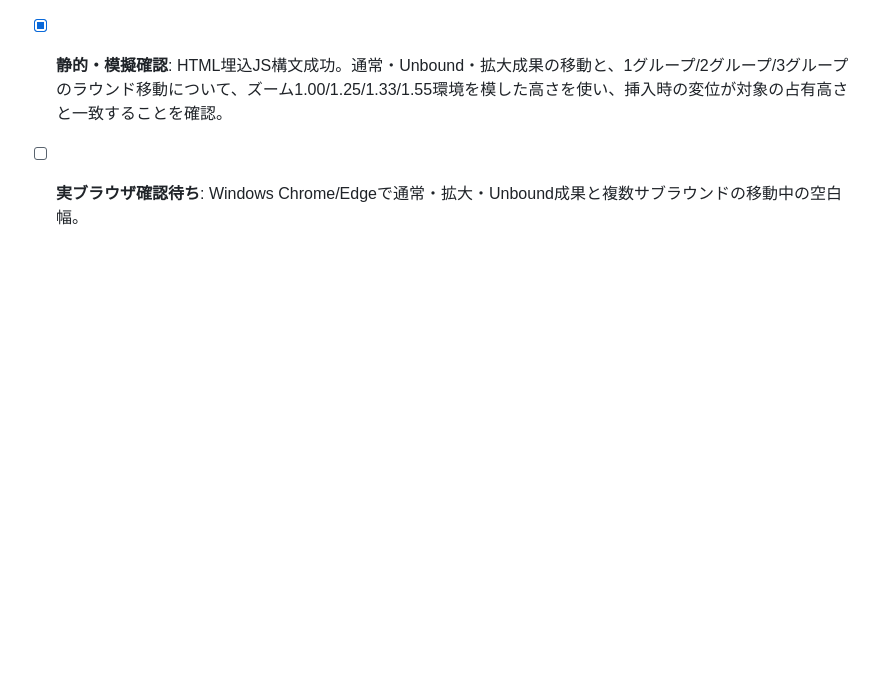
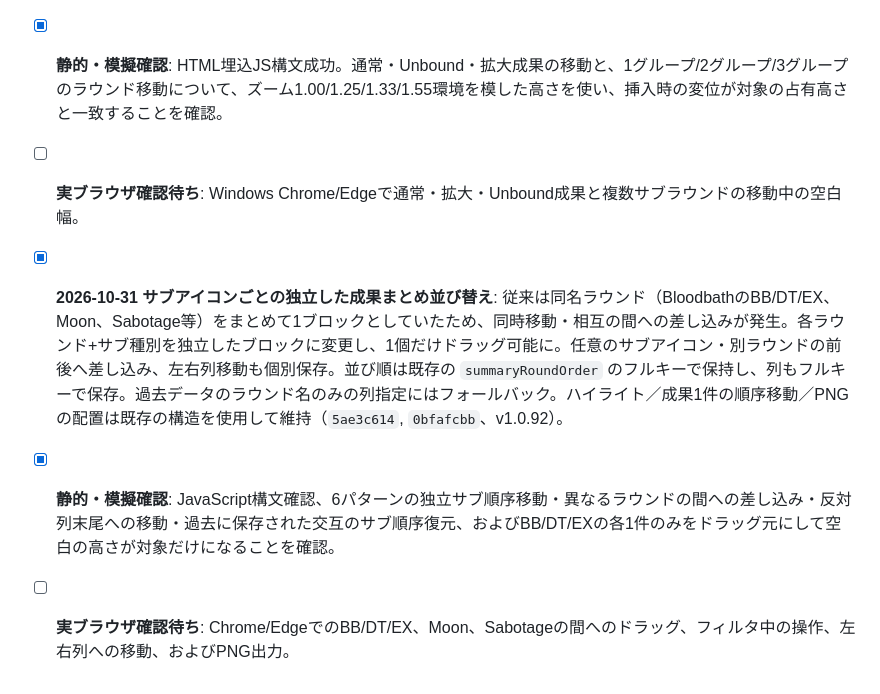
Before and after one commit to staiga20030313-del/ToN-Archive, a Markdown page: MIGRATION_AUDIT.md, the part around the change. Rendered like a GitHub page; blank space fills up the shorter version.

Commit message:
Audit independent summary subround drag ordering and per-variant column persistence

```diff
--- a/MIGRATION_AUDIT.md
+++ b/MIGRATION_AUDIT.md
@@ -194,3 +194,8 @@
 - [x] **2026-10-31 成果まとめの並び替え隙間が大きすぎる問題**: `summaryDragStart` の高さ計測を `getBoundingClientRect().height` から、親画面の CSS `zoom` による拡大率の影響を受けない `offsetHeight` に変更。ドラッグ中の挿入用空白の高さが二重に拡大される不具合を修正。ラウンド全体のドラッグは、プレースホルダーが追加した flex の `row-gap` 1個分を差し引き、下の成果が移動対象の実寸だけ下がるように補正（`cca2752b`）。
 - [x] **静的・模擬確認**: HTML埋込JS構文成功。通常・Unbound・拡大成果の移動と、1グループ/2グループ/3グループのラウンド移動について、ズーム1.00/1.25/1.33/1.55環境を模した高さを使い、挿入時の変位が対象の占有高さと一致することを確認。
 - [ ] **実ブラウザ確認待ち**: Windows Chrome/Edgeで通常・拡大・Unbound成果と複数サブラウンドの移動中の空白幅。
+
+
+- [x] **2026-10-31 サブアイコンごとの独立した成果まとめ並び替え**: 従来は同名ラウンド（BloodbathのBB/DT/EX、Moon、Sabotage等）をまとめて1ブロックとしていたため、同時移動・相互の間への差し込みが発生。各ラウンド+サブ種別を独立したブロックに変更し、1個だけドラッグ可能に。任意のサブアイコン・別ラウンドの前後へ差し込み、左右列移動も個別保存。並び順は既存の `summaryRoundOrder` のフルキーで保持し、列もフルキーで保存。過去データのラウンド名のみの列指定にはフォールバック。ハイライト／成果1件の順序移動／PNGの配置は既存の構造を使用して維持（`5ae3c614`, `0bfafcbb`、v1.0.92）。
+- [x] **静的・模擬確認**: JavaScript構文確認、6パターンの独立サブ順序移動・異なるラウンドの間への差し込み・反対列末尾への移動・過去に保存された交互のサブ順序復元、およびBB/DT/EXの各1件のみをドラッグ元にして空白の高さが対象だけになることを確認。
+- [ ] **実ブラウザ確認待ち**: Chrome/EdgeでのBB/DT/EX、Moon、Sabotageの間へのドラッグ、フィルタ中の操作、左右列への移動、およびPNG出力。
```
